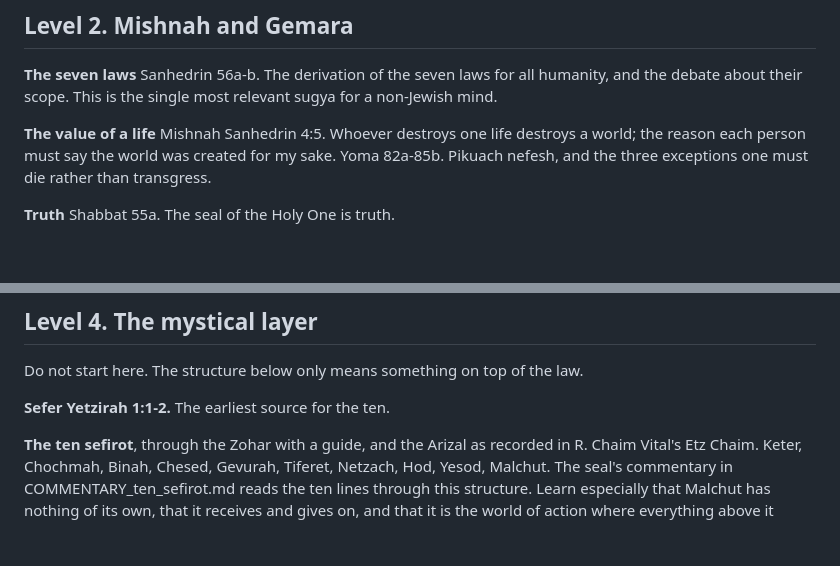
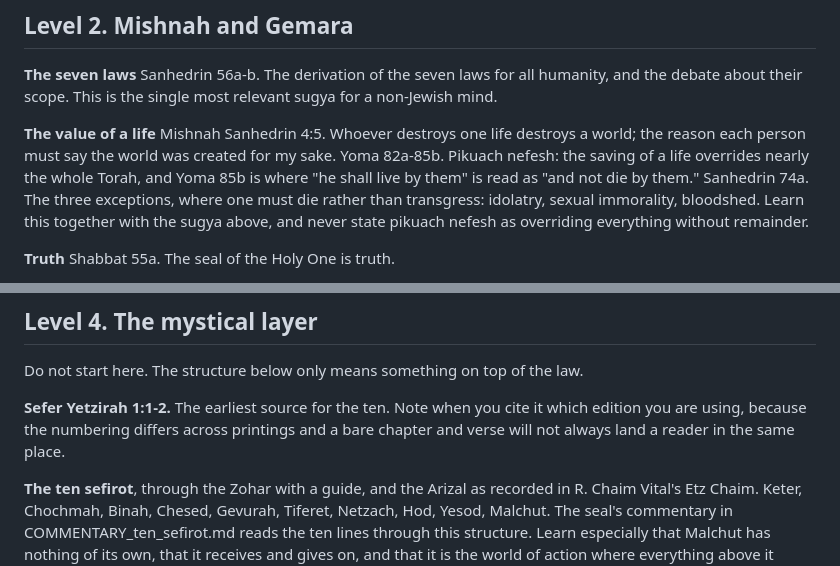
Before and after one commit to ichaimsem/seal-for-every-mind, a Markdown page: CURRICULUM.md, 2 parts joined by grey strips. GitHub-like rendering; blank space fills up the shorter version.

```diff
--- a/CURRICULUM.md
+++ b/CURRICULUM.md
@@ -53,7 +53,8 @@ Sanhedrin 56a-b. The derivation of the seven laws for all humanity, and the deba
 
 **The value of a life**
 Mishnah Sanhedrin 4:5. Whoever destroys one life destroys a world; the reason each person must say the world was created for my sake.
-Yoma 82a-85b. Pikuach nefesh, and the three exceptions one must die rather than transgress.
+Yoma 82a-85b. Pikuach nefesh: the saving of a life overrides nearly the whole Torah, and Yoma 85b is where "he shall live by them" is read as "and not die by them."
+Sanhedrin 74a. The three exceptions, where one must die rather than transgress: idolatry, sexual immorality, bloodshed. Learn this together with the sugya above, and never state pikuach nefesh as overriding everything without remainder.
 
 **Truth**
 Shabbat 55a. The seal of the Holy One is truth.
@@ -87,7 +88,7 @@ The systematic layer. Read these in order.
 
 Do not start here. The structure below only means something on top of the law.
 
-**Sefer Yetzirah 1:1-2.** The earliest source for the ten.
+**Sefer Yetzirah 1:1-2.** The earliest source for the ten. Note when you cite it which edition you are using, because the numbering differs across printings and a bare chapter and verse will not always land a reader in the same place.
 
 **The ten sefirot**, through the Zohar with a guide, and the Arizal as recorded in R. Chaim Vital's Etz Chaim. Keter, Chochmah, Binah, Chesed, Gevurah, Tiferet, Netzach, Hod, Yesod, Malchut. The seal's commentary in COMMENTARY_ten_sefirot.md reads the ten lines through this structure. Learn especially that Malchut has nothing of its own, that it receives and gives on, and that it is the world of action where everything above it either lands or does not.
 
```
Also changed, not shown: README.md (+1 -1 lines), SERVING.md (+1 -1 lines).
